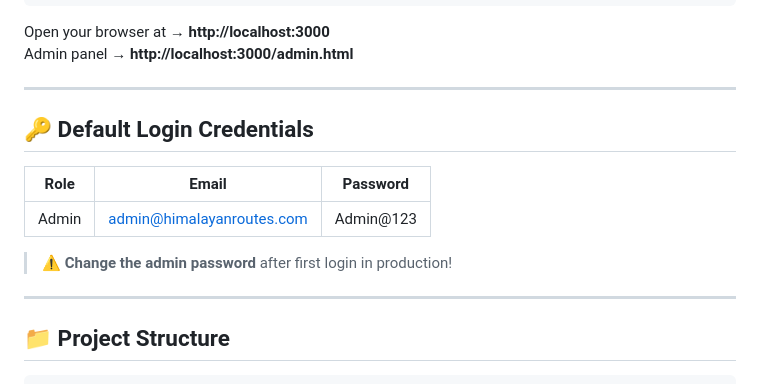
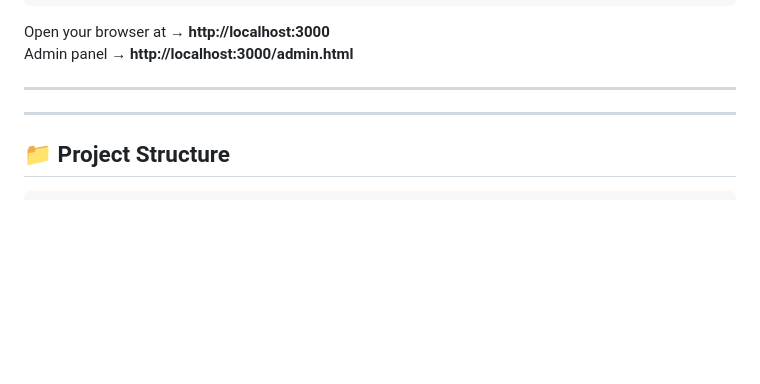
Before and after one commit to nishan634/Himalayan-routes, a Markdown page: README.md, the part around the change. Drawn GitHub-style; blank space fills up the shorter version.

Commit message:
Remove default login credentials warning
Removed default login credentials section from README.

```diff
--- a/README.md
+++ b/README.md
@@ -28,13 +28,9 @@ Admin panel → **http://localhost:3000/admin.html**
 
 ---
 
-## 🔑 Default Login Credentials
 
-| Role  | Email                          | Password   |
-|-------|-------------------------------|------------|
-| Admin | admin@himalayanroutes.com     | Admin@123  |
 
-> ⚠️ **Change the admin password** after first login in production!
+
 
 ---
 
```
